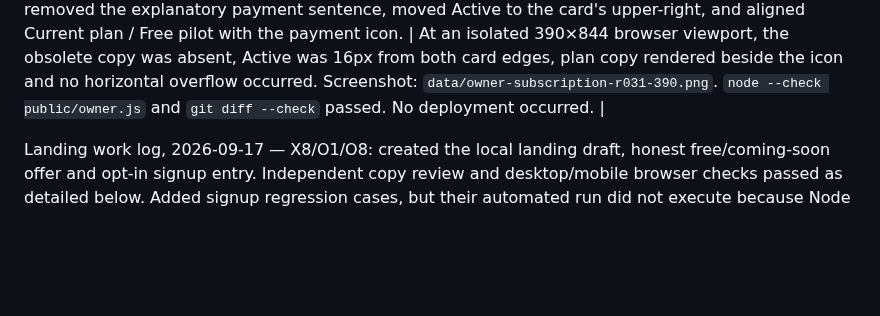
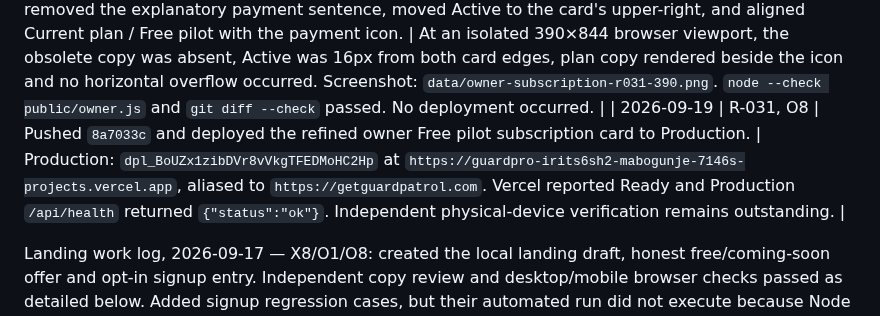
Before and after one commit to amabogunje/GuardPro, a Markdown page: docs/MVP-REMEDIATION-PLAN.md, the part around the change. Rendered like a GitHub page; blank space fills up the shorter version.

Commit message:
Record subscription card deployment

```diff
--- a/docs/MVP-REMEDIATION-PLAN.md
+++ b/docs/MVP-REMEDIATION-PLAN.md
@@ -517,6 +517,7 @@ Deliberately outside the working remediation target: in-app chat, AI transcripti
 | 2026-09-19 | R-031, O2/O6/O8 | Removed the selected-property label from the shared header on the owner-wide Property, User and Subscription pages. | At an isolated 390×844 browser viewport, each page heading rendered as Property, User or Subscription with no `.duty-identity` property label. Screenshot: `data/owner-wide-headers-r031-390.png`. `node --check public/owner.js` and `git diff --check` passed. No deployment occurred. |
 | 2026-09-19 | R-031, O2/O6/O8 | Pushed `2ead7b9` and deployed the owner-wide header simplification to Production. | Production: `dpl_A8AHuarW2MbnKcyhdfAEbGzVeFSJ` at `https://guardpro-bemcaaq1u-mabogunje-7146s-projects.vercel.app`, aliased to `https://getguardpatrol.com`. Vercel reported Ready and Production `/api/health` returned `{"status":"ok"}`. Independent physical-device verification remains outstanding. |
 | 2026-09-19 | R-031, O8 | Refined the owner Free pilot subscription card: removed the explanatory payment sentence, moved Active to the card's upper-right, and aligned Current plan / Free pilot with the payment icon. | At an isolated 390×844 browser viewport, the obsolete copy was absent, Active was 16px from both card edges, plan copy rendered beside the icon and no horizontal overflow occurred. Screenshot: `data/owner-subscription-r031-390.png`. `node --check public/owner.js` and `git diff --check` passed. No deployment occurred. |
+| 2026-09-19 | R-031, O8 | Pushed `8a7033c` and deployed the refined owner Free pilot subscription card to Production. | Production: `dpl_BoUZx1zibDVr8vVkgTFEDMoHC2Hp` at `https://guardpro-irits6sh2-mabogunje-7146s-projects.vercel.app`, aliased to `https://getguardpatrol.com`. Vercel reported Ready and Production `/api/health` returned `{"status":"ok"}`. Independent physical-device verification remains outstanding. |
 
 Landing work log, 2026-09-17 — X8/O1/O8: created the local landing draft, honest free/coming-soon offer and opt-in signup entry. Independent copy review and desktop/mobile browser checks passed as detailed below. Added signup regression cases, but their automated run did not execute because Node child-process creation was denied; the escalated retry was interrupted without execution evidence. No deployment or issue closure occurred.
 
```
